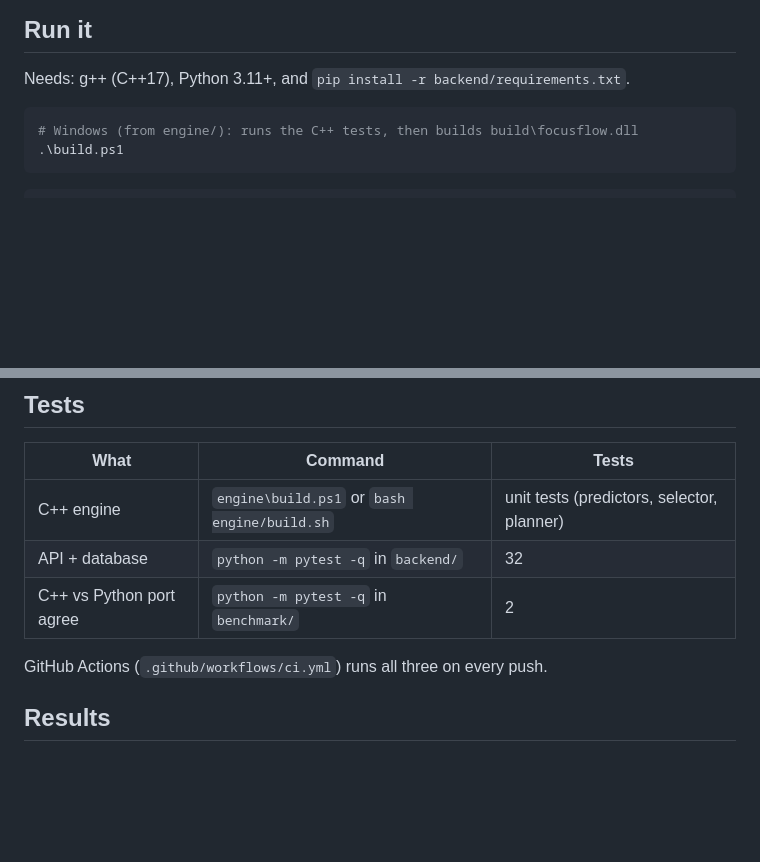
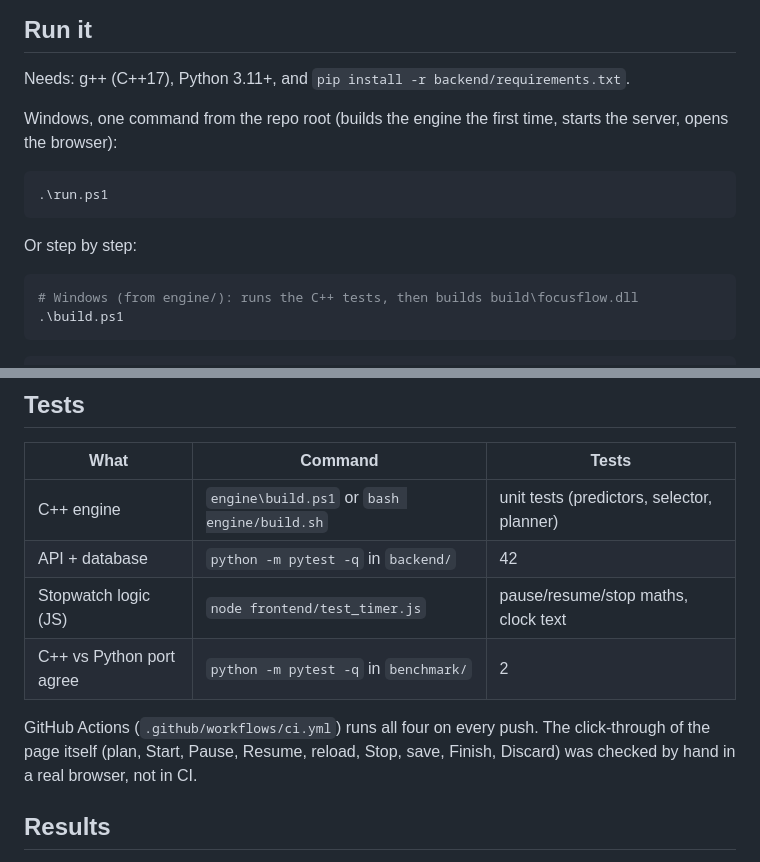
Before and after one commit to WellWeAreHere/focusflow, a Markdown page: README.md, 2 parts joined by grey strips. GitHub-like rendering; blank space fills up the shorter version.

````diff
--- a/README.md
+++ b/README.md
@@ -35,6 +47,14 @@ that take flat arrays (`ff_predict`, `ff_plan`).
 ## Run it
 
 Needs: g++ (C++17), Python 3.11+, and `pip install -r backend/requirements.txt`.
+
+Windows, one command from the repo root (builds the engine the first time, starts the server, opens the browser):
+
+```powershell
+.\run.ps1
+```
+
+Or step by step:
 
 ```powershell
 # Windows (from engine/): runs the C++ tests, then builds build\focusflow.dll
@@ -58,10 +78,12 @@ Open `http://127.0.0.1:8000/?plan=60` to see a finished plan straight away.
 | What | Command | Tests |
 |---|---|---|
 | C++ engine | `engine\build.ps1` or `bash engine/build.sh` | unit tests (predictors, selector, planner) |
-| API + database | `python -m pytest -q` in `backend/` | 32 |
+| API + database | `python -m pytest -q` in `backend/` | 42 |
+| Stopwatch logic (JS) | `node frontend/test_timer.js` | pause/resume/stop maths, clock text |
 | C++ vs Python port agree | `python -m pytest -q` in `benchmark/` | 2 |
 
-GitHub Actions (`.github/workflows/ci.yml`) runs all three on every push.
+GitHub Actions (`.github/workflows/ci.yml`) runs all four on every push. The click-through of the page itself
+(plan, Start, Pause, Resume, reload, Stop, save, Finish, Discard) was checked by hand in a real browser, not in CI.
 
 ## Results
 
````
Also changed, not shown: other parts of README.md (+17 -5 lines), CLAUDE.md (+10 -1 lines), docs/screenshot-plan.png, docs/screenshot-timer.png (added), 7 other files.
